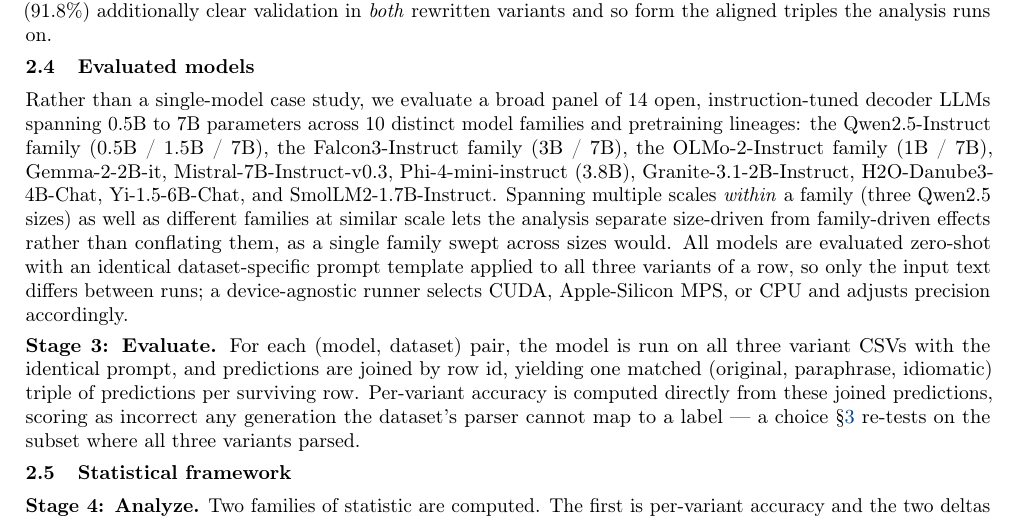
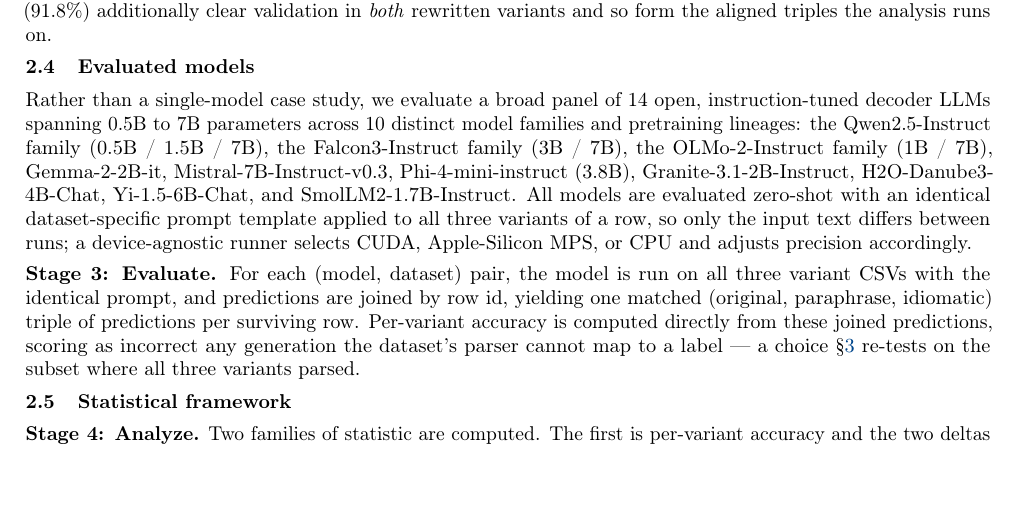
Before and after one commit to LihuZur/Idiom_degredation, a LaTeX document (NLP_2024_Reichman/main.tex): part of page 4 of 8, cut so that both start at the same text, the shorter picture padded with empty space. Compiled offline with pdfLaTeX.

Commit message:
Drop the panel-design claim from Evaluated models
The sentence said the panel "lets the analysis separate size-driven from
family-driven effects rather than conflating them". No family-level effect is
estimated anywhere in the report, so the claim promised an analysis that does
not exist. The cut to 14 models also thinned the design behind it: dropping
Gemma-2-9B left Gemma-2 single-size and dropping Qwen2.5-3B took that ladder
from four points to three, leaving seven of ten families at a single size.

Removed rather than rewritten. The preceding sentence already gives the count,
the parameter range and the family count, and the ladder is visible in the list
itself; the scale findings are reported in their own right in the results.

The model list itself was verified current, not changed: all 14 names match the
hf_repo field of each result JSON one for one, and both display maps hold
exactly the same 14 keys.

Build: 8 pages, 0 overfull/underfull, 0 non-font LaTeX warnings.

Co-Authored-By: Claude Opus 5 (1M context) <noreply@anthropic.com>

```diff
--- a/NLP_2024_Reichman/main.tex
+++ b/NLP_2024_Reichman/main.tex
@@ -434,10 +434,7 @@ the Qwen2.5-Instruct family (0.5B / 1.5B / 7B), the Falcon3-Instruct family
 Mistral-7B-Instruct-v0.3, Phi-4-mini-instruct (3.8B),
 Granite-3.1-2B-Instruct, H2O-Danube3-4B-Chat, Yi-1.5-6B-Chat, and
 SmolLM2-1.7B-Instruct.
-Spanning multiple scales \emph{within} a family (three Qwen2.5 sizes) as well as
-different families at similar scale lets the analysis separate size-driven from
-family-driven effects rather than conflating them, as a single family swept
-across sizes would. All models are evaluated zero-shot with an identical
+All models are evaluated zero-shot with an identical
 dataset-specific prompt template applied to all three variants of a row, so
 only the input text differs between runs; a device-agnostic runner selects
 CUDA, Apple-Silicon MPS, or CPU and adjusts precision accordingly.
```
Also changed, not shown: NLP_2024_Reichman/main.pdf.
